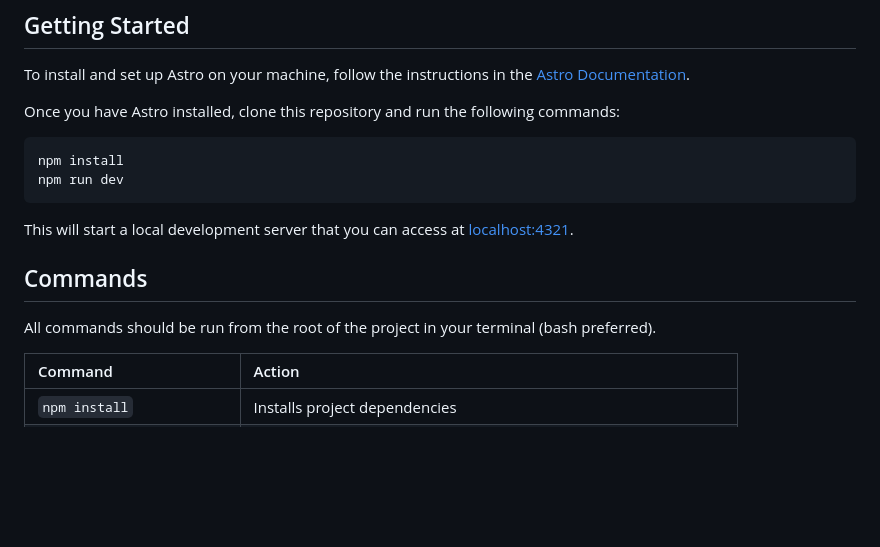
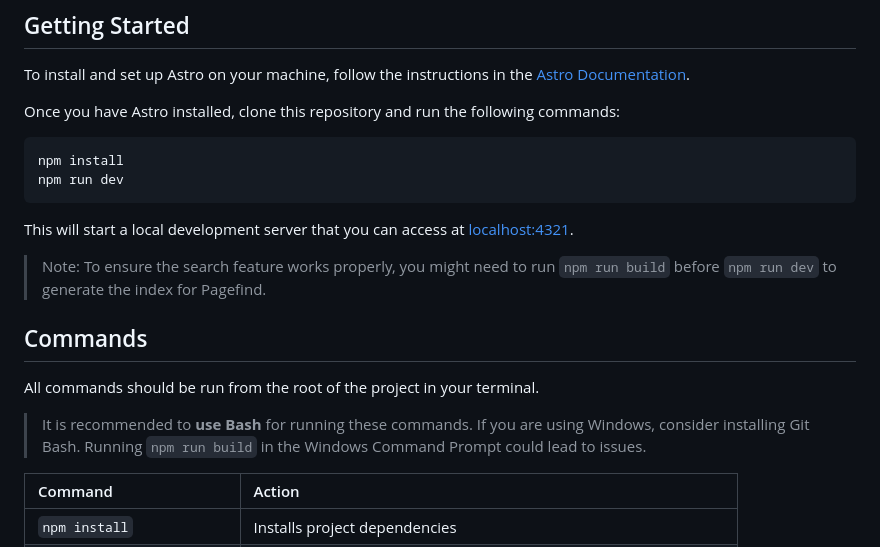
Before and after one commit to Imiloin/Aevora, a Markdown page: README.md, the part around the change. Rendered like a GitHub page; blank space fills up the shorter version.

Commit message:
docs: add notes to README to clarify search feature setup and command usage

```diff
--- a/README.md
+++ b/README.md
@@ -36,9 +36,13 @@ npm run dev
 
 This will start a local development server that you can access at [localhost:4321](http://localhost:4321/).
 
+> Note: To ensure the search feature works properly, you might need to run `npm run build` before `npm run dev` to generate the index for Pagefind.
+
 ## Commands
 
-All commands should be run from the root of the project in your terminal (bash preferred).
+All commands should be run from the root of the project in your terminal.
+
+> It is recommended to **use Bash** for running these commands. If you are using Windows, consider installing Git Bash. Running `npm run build` in the Windows Command Prompt could lead to issues.
 
 | Command                   | Action                                                            |
 | :------------------------ | :---------------------------------------------------------------- |
```
